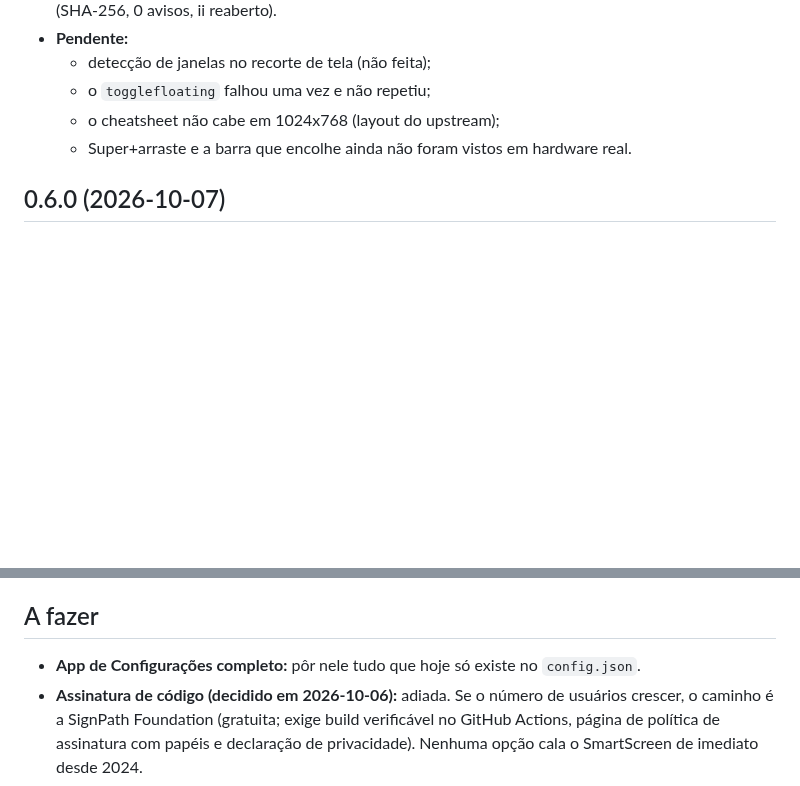
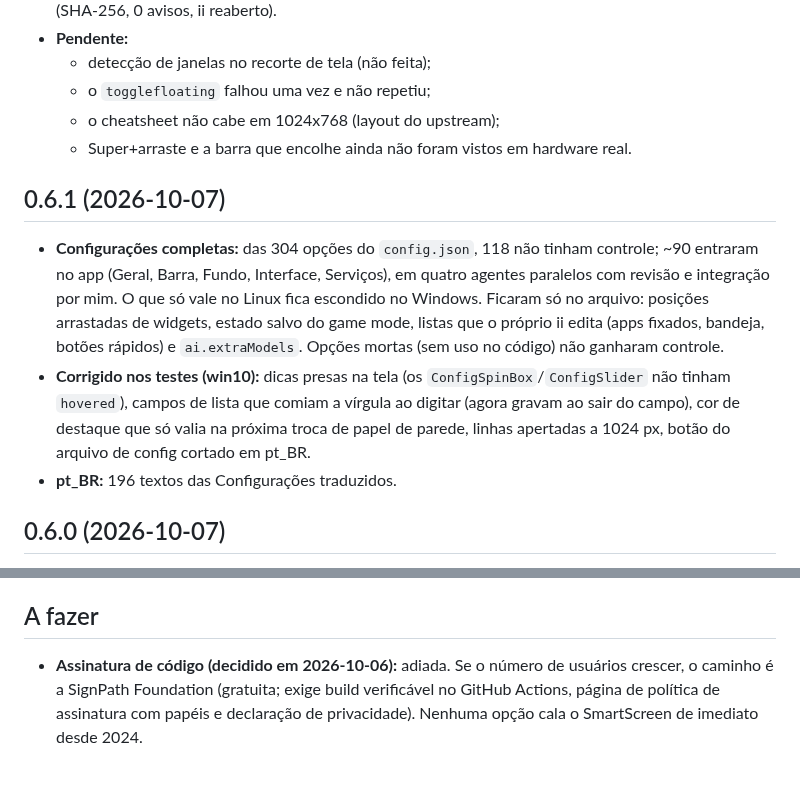
Before and after one commit to nunreasonable/ii-windows, a Markdown page: docs/HANDOFF.md, 2 parts joined by grey strips. Drawn GitHub-style; blank space fills up the shorter version.

```diff
--- a/docs/HANDOFF.md
+++ b/docs/HANDOFF.md
@@ -172,6 +172,12 @@ Cada agente deixou os passos no próprio relatório. Os resumos estão em `docs/
   - o cheatsheet não cabe em 1024x768 (layout do upstream);
   - Super+arraste e a barra que encolhe ainda não foram vistos em hardware real.
 
+## 0.6.1 (2026-10-07)
+
+- **Configurações completas:** das 304 opções do `config.json`, 118 não tinham controle; ~90 entraram no app (Geral, Barra, Fundo, Interface, Serviços), em quatro agentes paralelos com revisão e integração por mim. O que só vale no Linux fica escondido no Windows. Ficaram só no arquivo: posições arrastadas de widgets, estado salvo do game mode, listas que o próprio ii edita (apps fixados, bandeja, botões rápidos) e `ai.extraModels`. Opções mortas (sem uso no código) não ganharam controle.
+- **Corrigido nos testes (win10):** dicas presas na tela (os `ConfigSpinBox`/`ConfigSlider` não tinham `hovered`), campos de lista que comiam a vírgula ao digitar (agora gravam ao sair do campo), cor de destaque que só valia na próxima troca de papel de parede, linhas apertadas a 1024 px, botão do arquivo de config cortado em pt_BR.
+- **pt_BR:** 196 textos das Configurações traduzidos.
+
 ## 0.6.0 (2026-10-07)
 
 - **Como foi feito:** dois workflows/rodadas de agentes (otimização: posicionamento dos widgets, inicialização nativa, pool de threads, sidebars, painéis, construtores dos serviços, cache de bytecode; mais o índice de arquivos), com revisão, integração e testes por mim nas VMs `win10`, `win11` e `win11-gpu`.
@@ -192,5 +198,4 @@ Cada agente deixou os passos no próprio relatório. Os resumos estão em `docs/
 
 ## A fazer
 
-- **App de Configurações completo:** pôr nele tudo que hoje só existe no `config.json`.
 - **Assinatura de código (decidido em 2026-10-06):** adiada. Se o número de usuários crescer, o caminho é a SignPath Foundation (gratuita; exige build verificável no GitHub Actions, página de política de assinatura com papéis e declaração de privacidade). Nenhuma opção cala o SmartScreen de imediato desde 2024.
```
Also changed, not shown: README.md (+1 -0 lines), docs/PORTING.md (+2 -1 lines).
